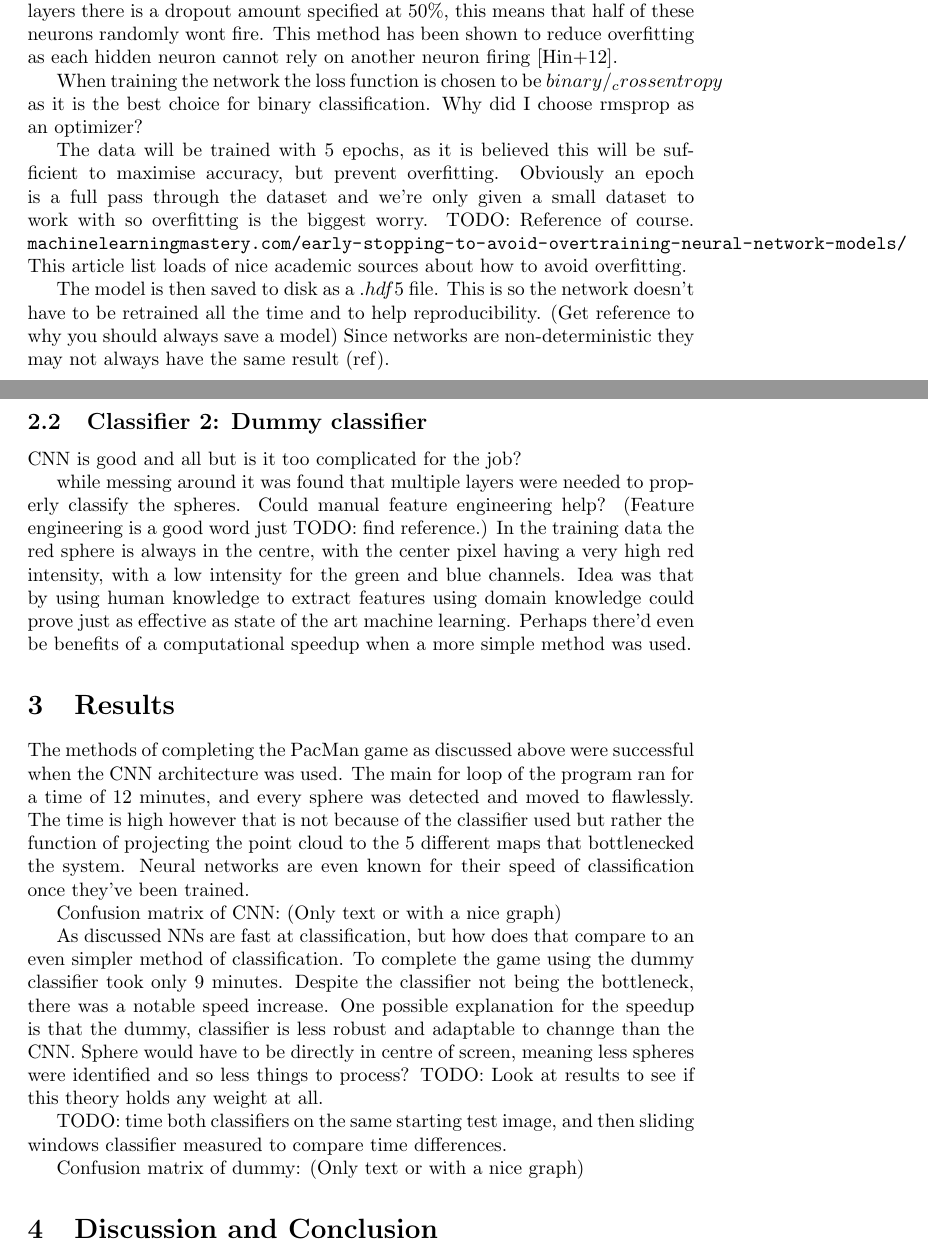
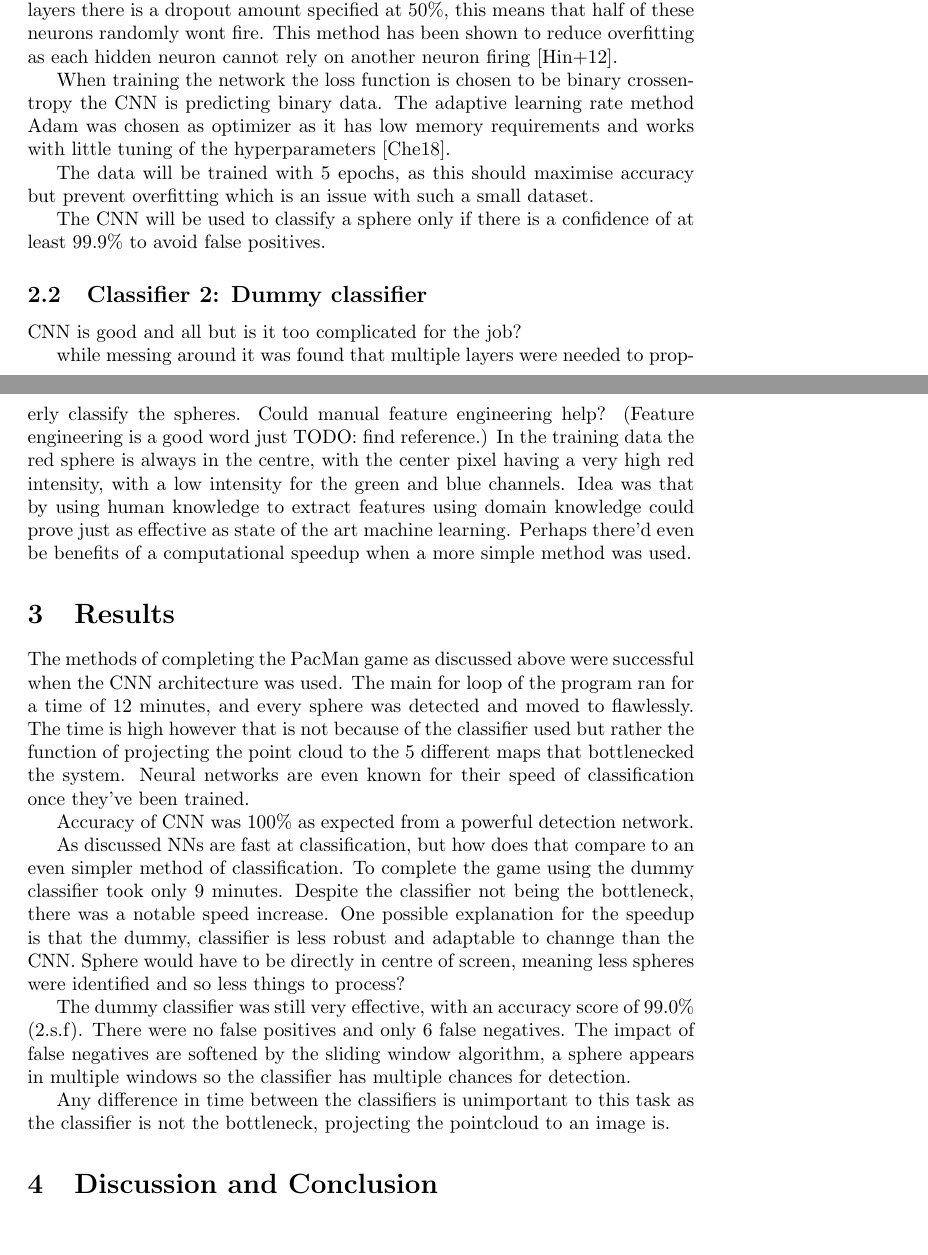
Before and after one commit to DJSaunders1997/CVDL, a LaTeX paper (CourseWork/Latex/Report.tex): two parts of pages 3 and 4 of 5, joined at a grey line, cut so that both start at the same text, the shorter picture padded with empty space. Compiled offline with pdfLaTeX.

Commit message:
Calculated confusion matricies

```diff
--- a/CourseWork/Latex/Report.tex
+++ b/CourseWork/Latex/Report.tex
@@ -106,19 +107,19 @@ This is given as a probability from 0 (no sphere present) to 1 (sphere present).
 Between the hidden and output layers there is a dropout amount specified at 50\%, this means that half of these neurons randomly wont fire.
 This method has been shown to reduce overfitting as each hidden neuron cannot rely on another neuron firing \cite{hinton2012improving}. %(weak explanation)
 
-When training the network the loss function is chosen to be $binary/_crossentropy$ as it is the best choice for binary classification.
-Why did I choose rmsprop as an optimizer?
+When training the network the loss function is chosen to be binary crossentropy the CNN is predicting binary data.
+The adaptive learning rate method Adam was chosen as optimizer as it has low memory requirements and works with little tuning of the hyperparameters \cite{Chengwei_2018}.
 
-The data will be trained with 5 epochs, as it is believed this will be sufficient to maximise accuracy, but prevent overfitting.
-Obviously an epoch is a full pass through the dataset and we're only given a small dataset to work with so overfitting is the biggest worry.
-TODO: Reference of course.
-\url{machinelearningmastery.com/early-stopping-to-avoid-overtraining-neural-network-models/}
-This article list loads of nice academic sources about how to avoid overfitting.
+The data will be trained with 5 epochs, as this should maximise accuracy but prevent overfitting which is an issue with such a small dataset.
+%machinelearningmastery.com/early-stopping-to-avoid-overtraining-neural-network-models/}
+%This article list loads of nice academic sources about how to avoid overfitting.
 
-The model is then saved to disk as a $.hdf5$ file.
-This is so the network doesn't have to be retrained all the time and to help reproducibility.
-(Get reference to why you should always save a model)
-Since networks are non-deterministic they may not always have the same result (ref).
+% The model is then saved to disk as a $.hdf5$ file.
+% This is so the networks weights doesn't have to be retrained all the time and to help reproducibility.
+% (Get reference to why you should always save a model)
+% Since networks are non-deterministic they may not always have the same result (ref).
+
+The CNN will be used to classify a sphere only if there is a confidence of at least 99.9\% to avoid false positives.
 
 \subsection{Classifier 2: Dummy classifier}
 CNN is good and all but is it too complicated for the job?
@@ -143,23 +144,23 @@ The main for loop of the program ran for a time of 12 minutes, and every sphere
 The time is high however that is not because of the classifier used but rather the function of projecting the point cloud to the 5 different maps that bottlenecked the system.
 Neural networks are even known for their speed of classification once they've been trained.
 
-Confusion matrix of CNN:
-(Only text or with a nice graph)
-
+Accuracy of CNN was 100\% as expected from a powerful detection network.
 
 As discussed NNs are fast at classification, but how does that compare to an even simpler method of classification.
 To complete the game using the dummy classifier took only 9 minutes.
 Despite the classifier not being the bottleneck, there was a notable speed increase.
 One possible explanation for the speedup is that the dummy, classifier is less robust and adaptable to channge than the CNN.
 Sphere would have to be directly in centre of screen, meaning less spheres were identified and so less things to process?
-TODO: Look at results to see if this theory holds any weight at all.
+%TODO: Look at results to see if this theory holds any weight at all.
 
-TODO: time both classifiers on the same starting test image, and then sliding windows classifier measured to compare time differences.
+%TODO: time both classifiers on the same starting test image, and then sliding windows classifier measured to compare time differences.
+%Do with table?
+The dummy classifier was still very effective, with an accuracy score of 99.0\% (2.s.f).
+There were no false positives and only 6 false negatives.
+The impact of false negatives are softened by the sliding window algorithm, a sphere appears in multiple windows so the classifier has multiple chances for detection.
+% Condusion matrix not necessary as I talk about the results instead.
 
-
-Confusion matrix of dummy:
-(Only text or with a nice graph)
-
+ Any difference in time between the classifiers is unimportant to this task as the classifier is not the bottleneck, projecting the pointcloud to an image is.
 
 \section{Discussion and Conclusion}
 % 10%
```
Also changed, not shown: CourseWork/Latex/References.bib (+9 -0 lines), CourseWork/Latex/Report.bbl, CourseWork/Latex/Report.pdf, CourseWork/Latex/Report.tex (1 more changed lines), 8 other files.
